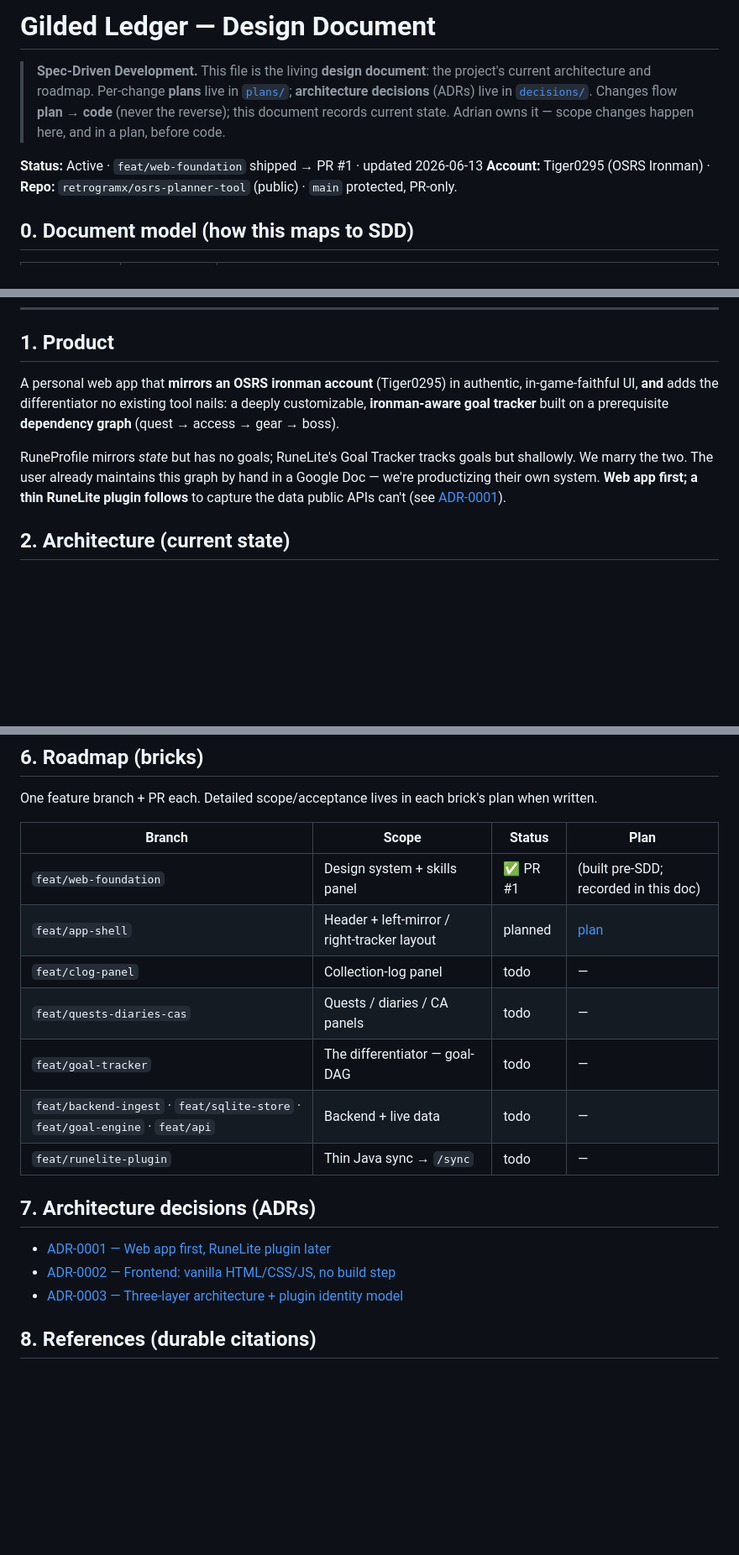
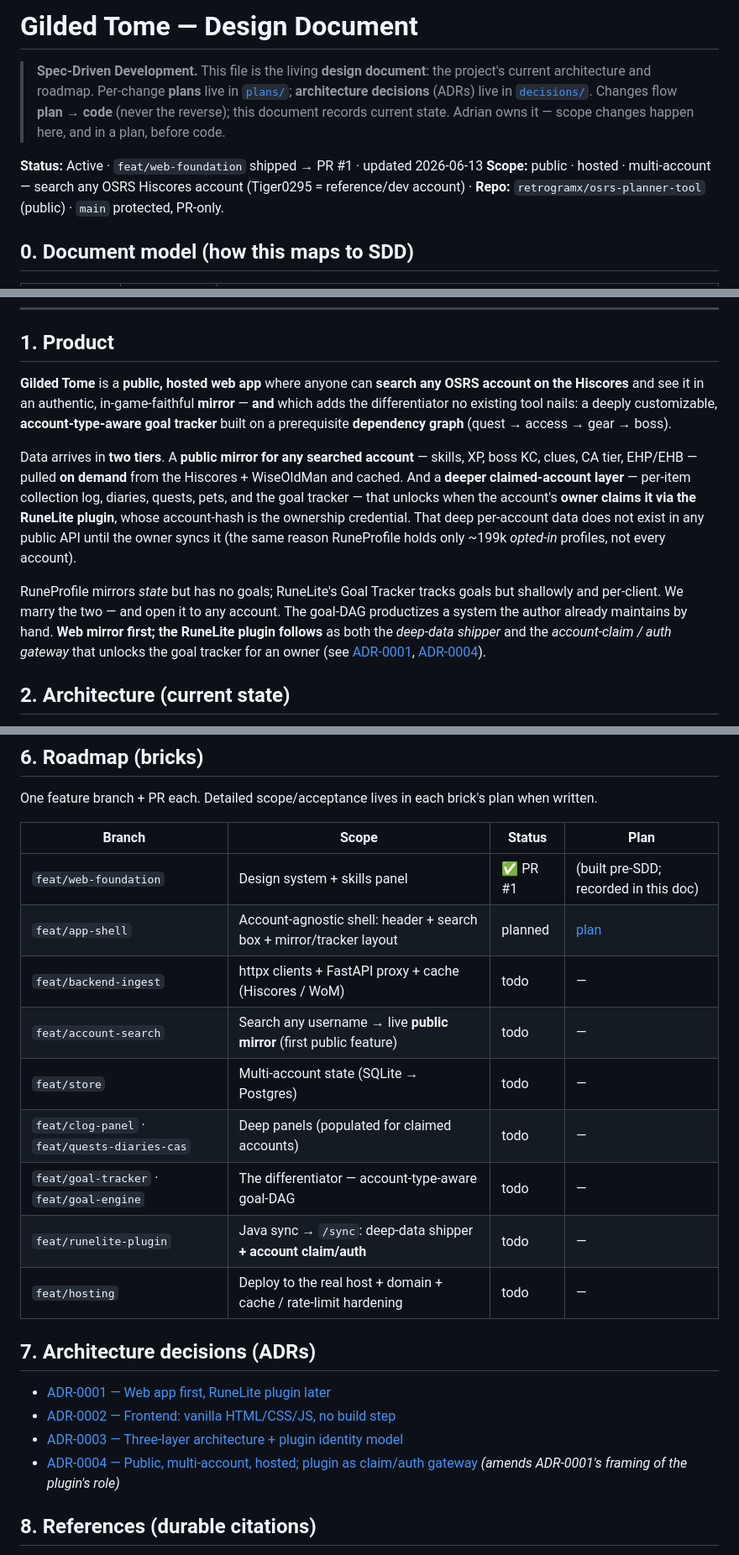
Before and after one commit to retrogramx/osrs-planner-tool, a Markdown page: SPEC.md, 3 parts joined by grey strips. Shown at 84% size. Rendered like a GitHub page; blank space fills up the shorter version.

```diff
--- a/SPEC.md
+++ b/SPEC.md
@@ -1,9 +1,9 @@
-# Gilded Ledger — Design Document
+# Gilded Tome — Design Document
 
 > **Spec-Driven Development.** This file is the living **design document**: the project's current architecture and roadmap. Per-change **plans** live in [`plans/`](plans/); **architecture decisions** (ADRs) live in [`decisions/`](decisions/). Changes flow **plan → code** (never the reverse); this document records current state. Adrian owns it — scope changes happen here, and in a plan, before code.
 
 **Status:** Active · `feat/web-foundation` shipped → PR #1 · updated 2026-06-13
-**Account:** Tiger0295 (OSRS Ironman) · **Repo:** `retrogramx/osrs-planner-tool` (public) · `main` protected, PR-only.
+**Scope:** public · hosted · multi-account — search any OSRS Hiscores account (Tiger0295 = reference/dev account) · **Repo:** `retrogramx/osrs-planner-tool` (public) · `main` protected, PR-only.
 
 ## 0. Document model (how this maps to SDD)
 
@@ -19,9 +19,11 @@ All external references use **durable citations** (title, description, accessed
 
 ## 1. Product
 
-A personal web app that **mirrors an OSRS ironman account** (Tiger0295) in authentic, in-game-faithful UI, **and** adds the differentiator no existing tool nails: a deeply customizable, **ironman-aware goal tracker** built on a prerequisite **dependency graph** (quest → access → gear → boss).
+**Gilded Tome** is a **public, hosted web app** where anyone can **search any OSRS account on the Hiscores** and see it in an authentic, in-game-faithful **mirror** — **and** which adds the differentiator no existing tool nails: a deeply customizable, **account-type-aware goal tracker** built on a prerequisite **dependency graph** (quest → access → gear → boss).
 
-RuneProfile mirrors *state* but has no goals; RuneLite's Goal Tracker tracks goals but shallowly. We marry the two. The user already maintains this graph by hand in a Google Doc — we're productizing their own system. **Web app first; a thin RuneLite plugin follows** to capture the data public APIs can't (see [ADR-0001](decisions/2026-06-13-0001-web-app-first.md)).
+Data arrives in **two tiers**. A **public mirror for any searched account** — skills, XP, boss KC, clues, CA tier, EHP/EHB — pulled **on demand** from the Hiscores + WiseOldMan and cached. And a **deeper claimed-account layer** — per-item collection log, diaries, quests, pets, and the goal tracker — that unlocks when the account's **owner claims it via the RuneLite plugin**, whose account-hash is the ownership credential. That deep per-account data does not exist in any public API until the owner syncs it (the same reason RuneProfile holds only ~199k *opted-in* profiles, not every account).
+
+RuneProfile mirrors *state* but has no goals; RuneLite's Goal Tracker tracks goals but shallowly and per-client. We marry the two — and open it to any account. The goal-DAG productizes a system the author already maintains by hand. **Web mirror first; the RuneLite plugin follows** as both the *deep-data shipper* and the *account-claim / auth gateway* that unlocks the goal tracker for an owner (see [ADR-0001](decisions/2026-06-13-0001-web-app-first.md), [ADR-0004](decisions/2026-06-13-0004-public-multi-account.md)).
 
 ## 2. Architecture (current state)
 
@@ -60,18 +65,21 @@ One feature branch + PR each. Detailed scope/acceptance lives in each brick's pl
 | Branch | Scope | Status | Plan |
 |---|---|---|---|
 | `feat/web-foundation` | Design system + skills panel | ✅ PR #1 | (built pre-SDD; recorded in this doc) |
-| `feat/app-shell` | Header + left-mirror / right-tracker layout | planned | [plan](plans/2026-06-13-app-shell.md) |
-| `feat/clog-panel` | Collection-log panel | todo | — |
-| `feat/quests-diaries-cas` | Quests / diaries / CA panels | todo | — |
-| `feat/goal-tracker` | The differentiator — goal-DAG | todo | — |
-| `feat/backend-ingest` · `feat/sqlite-store` · `feat/goal-engine` · `feat/api` | Backend + live data | todo | — |
-| `feat/runelite-plugin` | Thin Java sync → `/sync` | todo | — |
+| `feat/app-shell` | Account-agnostic shell: header + search box + mirror/tracker layout | planned | [plan](plans/2026-06-13-app-shell.md) |
+| `feat/backend-ingest` | httpx clients + FastAPI proxy + cache (Hiscores / WoM) | todo | — |
+| `feat/account-search` | Search any username → live **public mirror** (first public feature) | todo | — |
+| `feat/store` | Multi-account state (SQLite → Postgres) | todo | — |
+| `feat/clog-panel` · `feat/quests-diaries-cas` | Deep panels (populated for claimed accounts) | todo | — |
+| `feat/goal-tracker` · `feat/goal-engine` | The differentiator — account-type-aware goal-DAG | todo | — |
+| `feat/runelite-plugin` | Java sync → `/sync`: deep-data shipper **+ account claim/auth** | todo | — |
+| `feat/hosting` | Deploy to the real host + domain + cache / rate-limit hardening | todo | — |
 
 ## 7. Architecture decisions (ADRs)
 
 - [ADR-0001 — Web app first, RuneLite plugin later](decisions/2026-06-13-0001-web-app-first.md)
 - [ADR-0002 — Frontend: vanilla HTML/CSS/JS, no build step](decisions/2026-06-13-0002-frontend-vanilla-no-build.md)
 - [ADR-0003 — Three-layer architecture + plugin identity model](decisions/2026-06-13-0003-three-layer-architecture.md)
+- [ADR-0004 — Public, multi-account, hosted; plugin as claim/auth gateway](decisions/2026-06-13-0004-public-multi-account.md) *(amends ADR-0001's framing of the plugin's role)*
 
 ## 8. References (durable citations)
 
```
Also changed, not shown: other parts of SPEC.md (+25 -18 lines), decisions/2026-06-13-0004-public-multi-account.md (added, +34 -0 lines), plans/2026-06-13-app-shell.md (+4 -2 lines).
